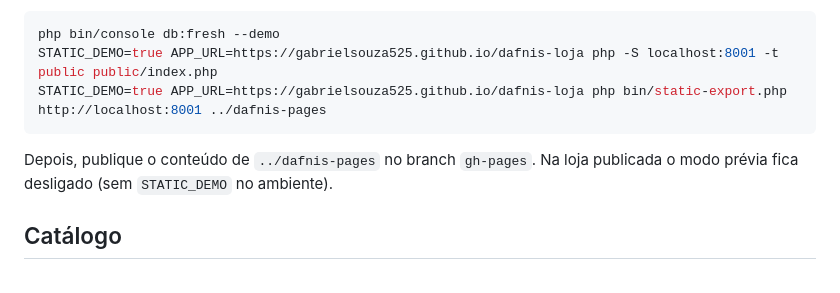
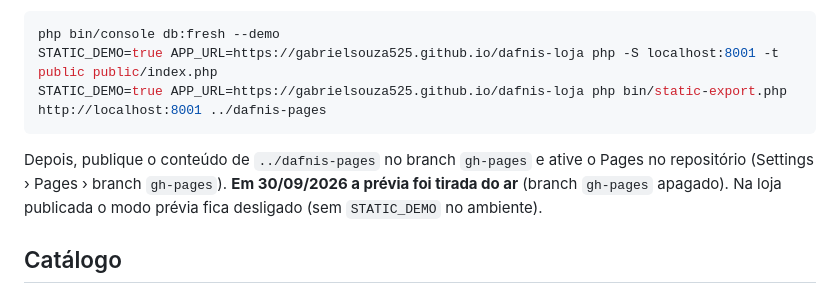
Before and after one commit to gabrielsouza525/dafnis-loja, a Markdown page: README.md, the part around the change. Drawn GitHub-style.

Commit message:
README: prévia do GitHub Pages tirada do ar
Co-Authored-By: Claude Opus 5.5 <noreply@anthropic.com>

````diff
--- a/README.md
+++ b/README.md
@@ -156,7 +156,8 @@ STATIC_DEMO=true APP_URL=https://gabrielsouza525.github.io/dafnis-loja php -S lo
 STATIC_DEMO=true APP_URL=https://gabrielsouza525.github.io/dafnis-loja php bin/static-export.php http://localhost:8001 ../dafnis-pages
 ```
 
-Depois, publique o conteúdo de `../dafnis-pages` no branch `gh-pages`. Na loja publicada o modo
+Depois, publique o conteúdo de `../dafnis-pages` no branch `gh-pages` e ative o Pages no repositório
+(Settings › Pages › branch `gh-pages`). **Em 30/09/2026 a prévia foi tirada do ar** (branch `gh-pages` apagado). Na loja publicada o modo
 prévia fica desligado (sem `STATIC_DEMO` no ambiente).
 
 ## Catálogo
````
